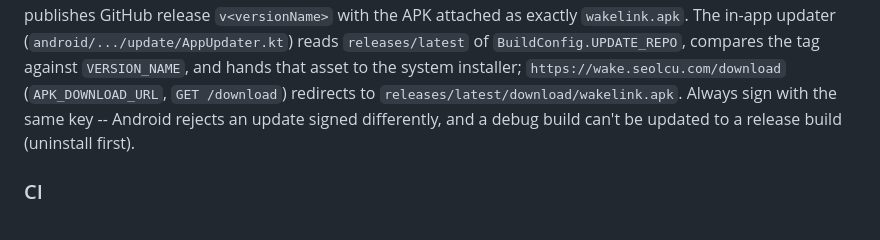
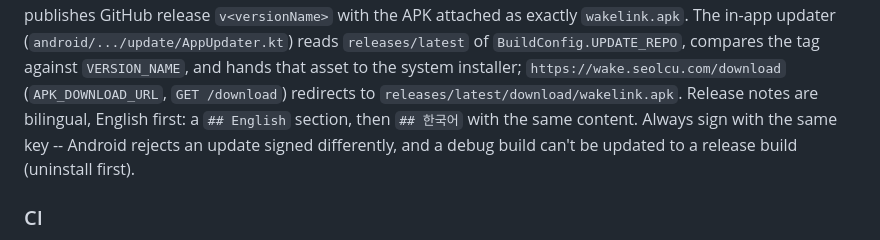
Before and after one commit to seolcu/wakelink, a Markdown page: CLAUDE.md, the part around the change. Drawn GitHub-style.

Commit message:
CLAUDE.md: release notes are English first, then Korean
Co-Authored-By: Claude Opus 5.5 <noreply@anthropic.com>

```diff
--- a/CLAUDE.md
+++ b/CLAUDE.md
@@ -109,7 +109,9 @@ in-app updater (`android/.../update/AppUpdater.kt`) reads
 `releases/latest` of `BuildConfig.UPDATE_REPO`, compares the tag against
 `VERSION_NAME`, and hands that asset to the system installer;
 `https://wake.seolcu.com/download` (`APK_DOWNLOAD_URL`, `GET /download`)
-redirects to `releases/latest/download/wakelink.apk`. Always sign with the
+redirects to `releases/latest/download/wakelink.apk`. Release notes are
+bilingual, English first: a `## English` section, then `## 한국어` with the
+same content. Always sign with the
 same key -- Android rejects an update signed differently, and a debug
 build can't be updated to a release build (uninstall first).
 
```
